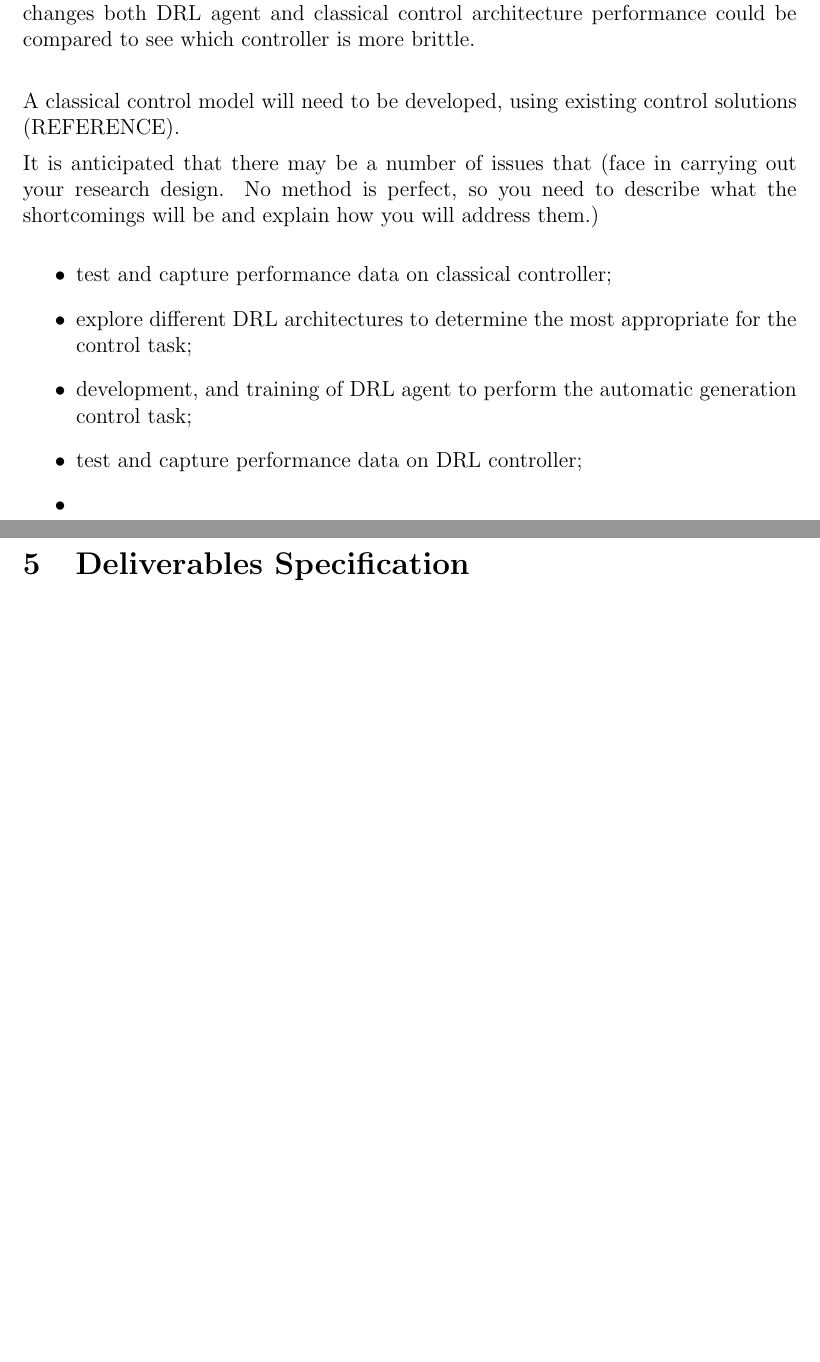
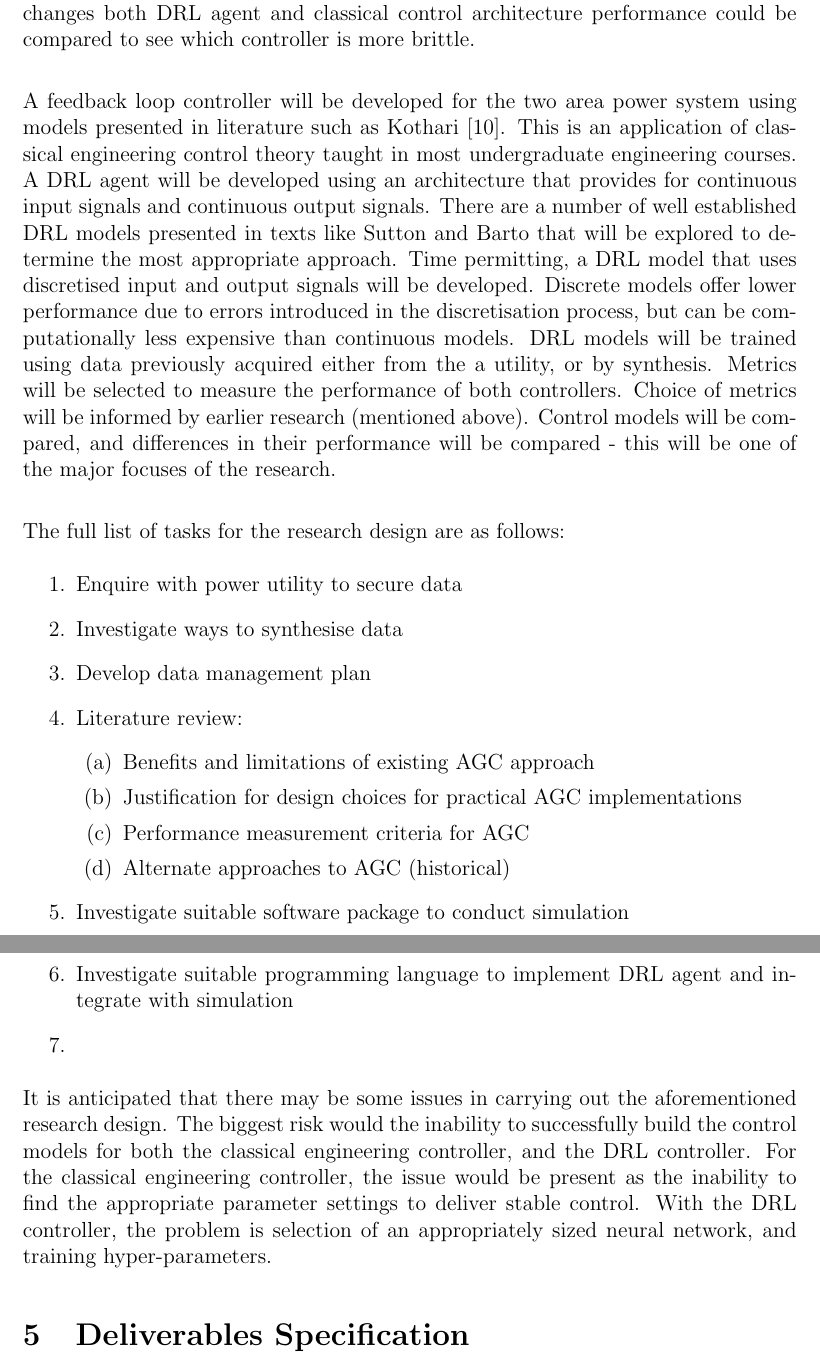
Before and after one commit to skreynolds/ENG720_honours_thesis, a LaTeX document (00_research_proposal/research_proposal.tex): two parts of pages 13 and 14 of 17, joined at a grey line, cut so that both start at the same text, the shorter picture padded with empty space. Compiled offline with pdfLaTeX.

Commit message:
Update: minor changes theoretical approach

```diff
--- a/00_research_proposal/research_proposal.tex
+++ b/00_research_proposal/research_proposal.tex
@@ -16,6 +16,7 @@
 %------------------------------------
 % Imported packages
 %------------------------------------
+\usepackage{booktabs}
 \usepackage{graphicx}
 \usepackage{lscape}
 \usepackage{rotating}
@@ -239,22 +240,27 @@ As discussed in Section 4.1, securing load demand profile datasets from a major
 
 A simulated model of the two area power system will be developed. The decision to use a linear or non-linear model will be informed by the literature review. It may be interesting to explore DRL agent performance on both linear and non-linear models since one of their advantages is that they have a demonstrated capacity for controlling highly non-linear systems. Classical engineering system modelling techniques, like those seen in Ogata, will be employed for power system model development (REFERENCE). An area of interest in this domain is how sensitive a DRL agent control regime is to changes in key plant parameters - for a given set of parameter changes both DRL agent and classical control architecture performance could be compared to see which controller is more brittle.\\
 
-A classical control model will need to be developed, using existing control solutions (REFERENCE).
+A feedback loop controller will be developed for the two area power system using models presented in literature such as Kothari \cite{Kothari2011}. This is an application of classical engineering control theory taught in most undergraduate engineering courses. A DRL agent will be developed using an architecture that provides for continuous input signals and continuous output signals. There are a number of well established DRL models presented in texts like Sutton and Barto that will be explored to determine the most appropriate approach. Time permitting, a DRL model that uses discretised input and output signals will be developed. Discrete models offer lower performance due to errors introduced in the discretisation process, but can be computationally less expensive than continuous models. DRL models will be trained using data previously acquired either from the a utility, or by synthesis. Metrics will be selected to measure the performance of both controllers. Choice of metrics will be informed by earlier research (mentioned above). Control models will be compared, and differences in their performance will be compared - this will be one of the major focuses of the research.\\
 
-It is anticipated that there may be a number of issues that (face in carrying out your research design. No method is perfect, so you need to describe what the shortcomings will be and explain how you will address them.)
+The full list of tasks for the research design are as follows:
+\begin{enumerate}
+	\item Enquire with power utility to secure data
+	\item Investigate ways to synthesise data
+	\item Develop data management plan
+	\item Literature review:
+	\begin{enumerate}
+		\item Benefits and limitations of existing AGC approach
+		\item Justification for design choices for practical AGC implementations
+		\item Performance measurement criteria for AGC
+		\item Alternate approaches to AGC (historical)
+	\end{enumerate}
+	\item Investigate suitable software package to conduct simulation
+	\item Investigate suitable programming language to implement DRL agent and integrate with simulation
+	\item
+\end{enumerate}
 
-\begin{itemize}
+It is anticipated that there may be some issues in carrying out the aforementioned research design. The biggest risk would the inability to successfully build the control models for both the classical engineering controller, and the DRL controller. For the classical engineering controller, the issue would be present as the inability to find the appropriate parameter settings to deliver stable control. With the DRL controller, the problem is selection of an appropriately sized neural network, and training hyper-parameters.
 
-
-	\item test and capture performance data on classical controller;
-	\item explore different DRL architectures to determine the most appropriate for the control task;
-	\item development, and training of DRL agent to perform the automatic generation control task;
-	\item test and capture performance data on DRL controller;
-	\item
-
-\end{itemize}
-
-\newpage
 
 %------------------------------------
 % Deliverables Specification
```
Also changed, not shown: 00_research_proposal/research_proposal.pdf, 00_research_proposal/research_proposal.tex (2 more changed lines).
